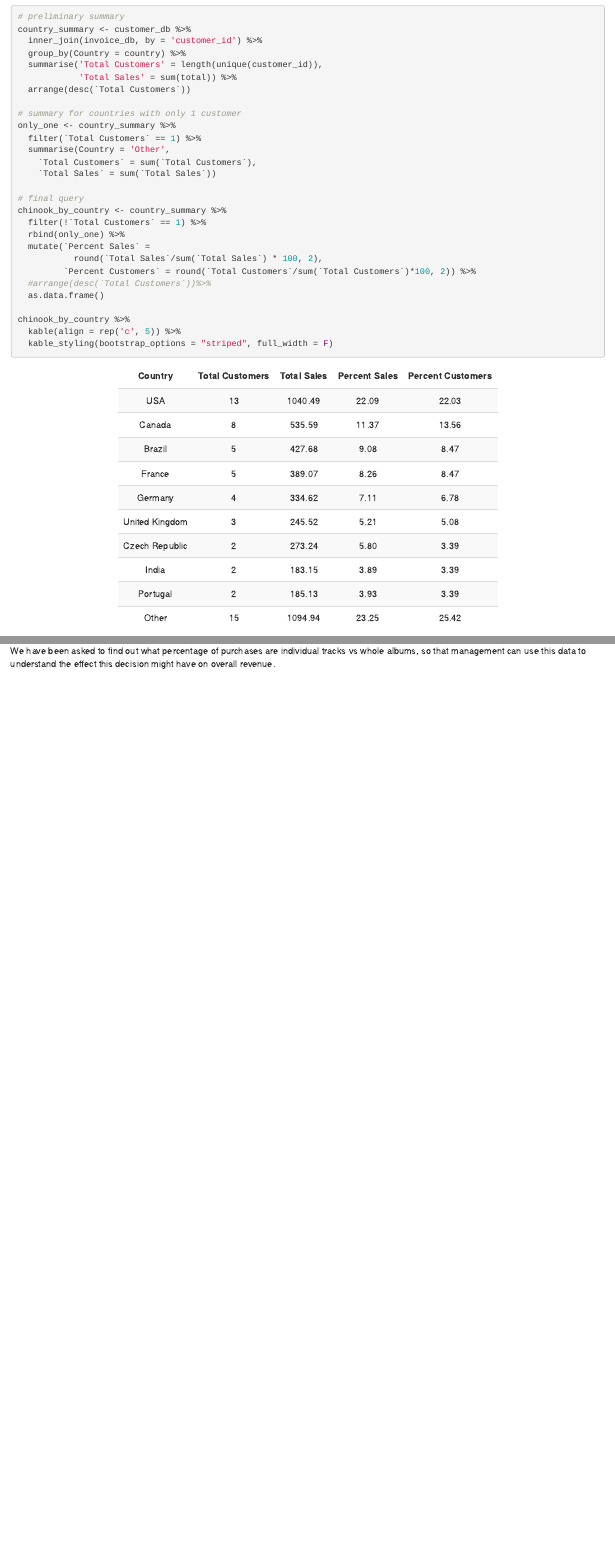
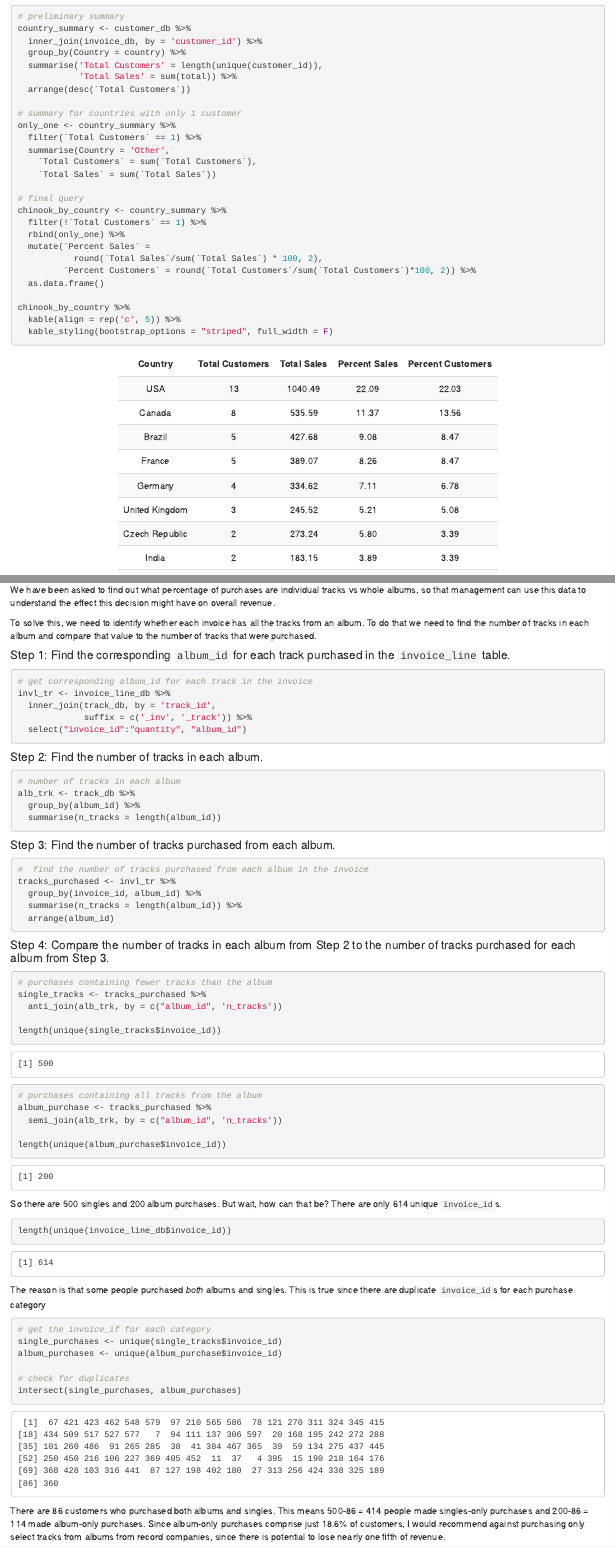
Before and after one commit to rhaz96/Chinook-Music, an R Markdown document (Chinook_Analysis.Rmd): the page in a window 1100 px wide, from 4230 px down before the commit and from 4210 px down after it, so that both start at the same text, and a second part further down, joined at a grey line. The pictures show the output file Chinook_Analysis.html that the author committed with the source, opened offline.

Commit message:
Expanded 'Albums vs Individual Tracks'

````diff
--- a/Chinook Analysis.Rmd
+++ b/Chinook_Analysis.Rmd
@@ -180,7 +179,6 @@ chinook_by_country <- country_summary %>%
   mutate(`Percent Sales` =
            round(`Total Sales`/sum(`Total Sales`) * 100, 2),
          `Percent Customers` = round(`Total Customers`/sum(`Total Customers`)*100, 2)) %>%
-  #arrange(desc(`Total Customers`))%>%
   as.data.frame()
 
 chinook_by_country %>%
@@ -214,13 +212,68 @@ Management are currently considering changing their purchasing strategy to save
 
 We have been asked to find out what percentage of purchases are individual tracks vs whole albums, so that management can use this data to understand the effect this decision might have on overall revenue.
 
-```{r, eval = FALSE, echo=F}
+To solve this, we need to identify whether each invoice has all the tracks from an album. To do that we need to find the number of tracks in each album and compare that value to the number of tracks that were purchased.
+
+#### Step 1: Find the corresponding ```album_id``` for each track purchased in the ```invoice_line``` table.
+
+```{r}
+# get corresponding album_id for each track in the invoice
 invl_tr <- invoice_line_db %>%
   inner_join(track_db, by = 'track_id',
-             suffix = c('_inv', '_track'))
+             suffix = c('_inv', '_track')) %>%
+  select("invoice_id":"quantity", "album_id")
+```
 
-album_track <- album_db %>% inner_join(track_db)
+#### Step 2: Find the number of tracks in each album.
 
-View(invl_tr)
-View(album_track)
+```{r}
+# number of tracks in each album
+alb_trk <- track_db %>%
+  group_by(album_id) %>%
+  summarise(n_tracks = length(album_id))
 ```
+
+#### Step 3: Find the number of tracks purchased from each album.
+
+```{r}
+#  find the number of tracks purchased from each album in the invoice
+tracks_purchased <- invl_tr %>%
+  group_by(invoice_id, album_id) %>%
+  summarise(n_tracks = length(album_id)) %>%
+  arrange(album_id)
+```
+
+#### Step 4: Compare the number of tracks in each album from Step 2 to the number of tracks purchased for each album from Step 3.
+
+```{r}
+# purchases containing fewer tracks than the album
+single_tracks <- tracks_purchased %>%
+  anti_join(alb_trk, by = c("album_id", 'n_tracks'))
+
+length(unique(single_tracks$invoice_id))
+
+# purchases containing all tracks from the album
+album_purchase <- tracks_purchased %>%
+  semi_join(alb_trk, by = c("album_id", 'n_tracks'))
+
+length(unique(album_purchase$invoice_id))
+```
+
+So there are 500 singles and 200 album purchases.  But wait, how can that be?  There are only 614 unique ```invoice_id```s.
+
+```{r}
+length(unique(invoice_line_db$invoice_id))
+```
+
+The reason is that some people purchased *both* albums and singles.  This is true since there are duplicate ```invoice_id```s for each purchase category
+
+```{r}
+# get the invoice_if for each category
+single_purchases <- unique(single_tracks$invoice_id)
+album_purchases <- unique(album_purchase$invoice_id)
+
+# check for duplicates
+intersect(single_purchases, album_purchases)
+```
+
+There are 86 customers who purchased both albums and singles.  This means 500-86 = 414 people made singles-only purchases and 200-86 = 114 made album-only purchases.  Since album-only purchases comprise just 18.6% of customers, I would recommend against purchasing only select tracks from albums from record companies, since there is potential to lose nearly one fifth of revenue.
````
Also changed, not shown: Chinook_Analysis.html, Chinook_Analysis.md, Chinook_Analysis.Rmd (5 more changed lines).
